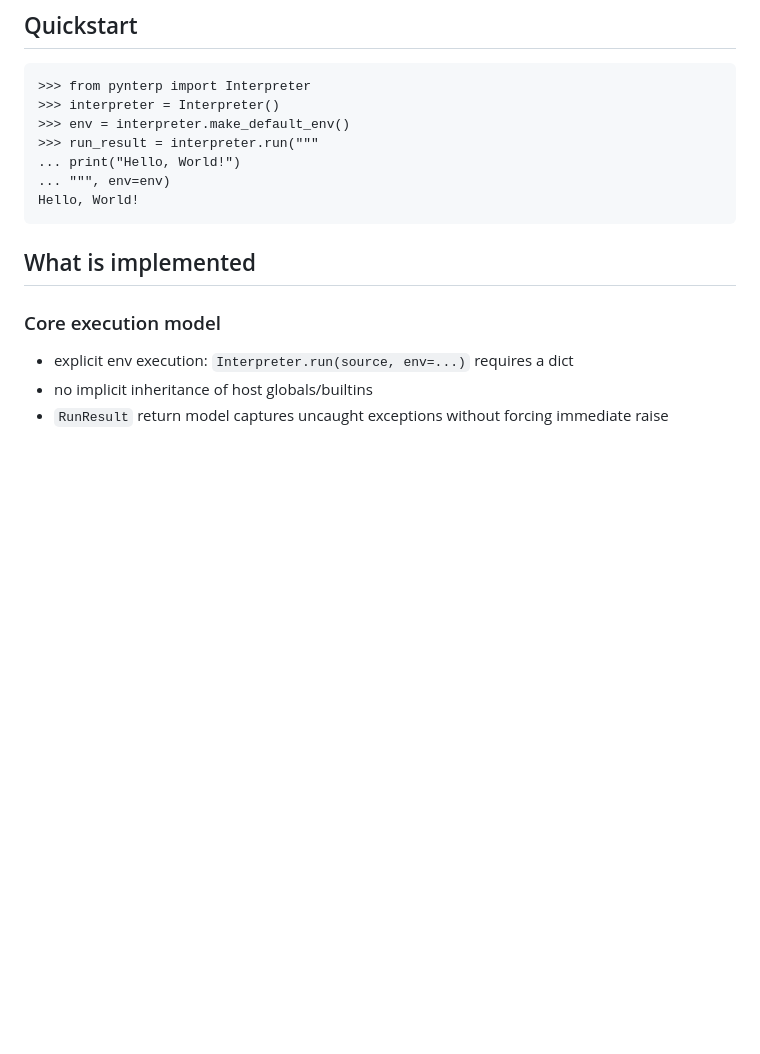
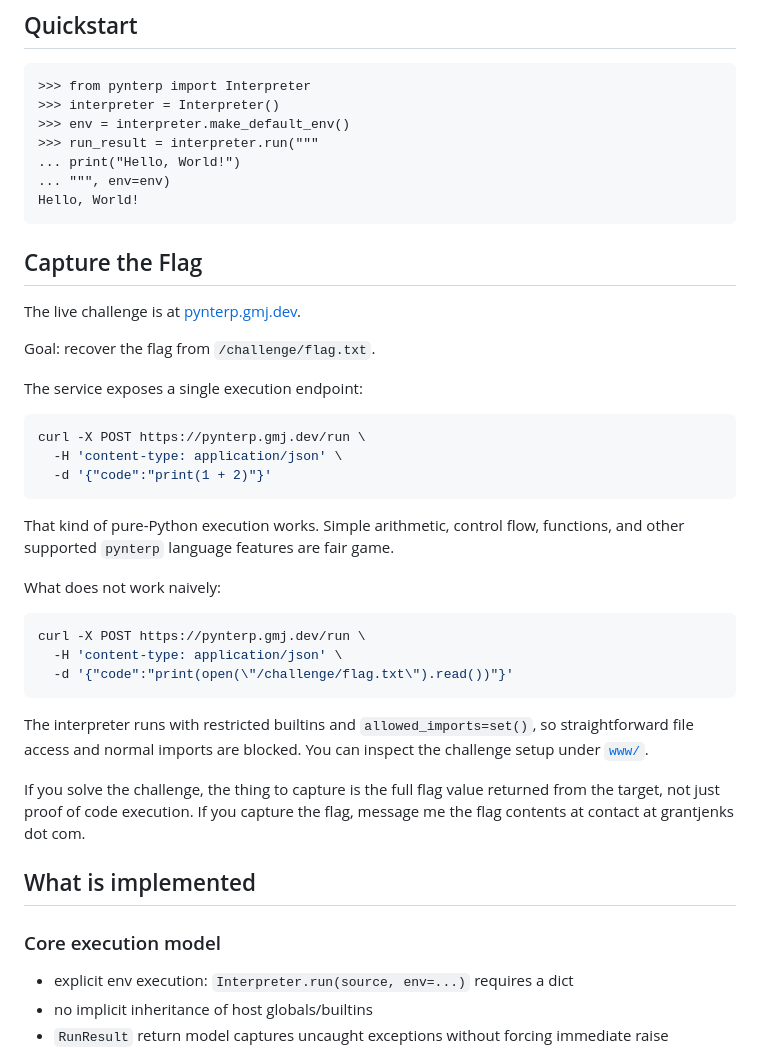
Before and after one commit to grantjenks/python-pynterp, a Markdown page: README.md, the part around the change. Rendered like a GitHub page; blank space fills up the shorter version.

Commit message:
Add CTF section to README

````diff
--- a/README.md
+++ b/README.md
@@ -28,6 +28,36 @@
 ... """, env=env)
 Hello, World!
 ```
+
+## Capture the Flag
+
+The live challenge is at [pynterp.gmj.dev](https://pynterp.gmj.dev).
+
+Goal: recover the flag from `/challenge/flag.txt`.
+
+The service exposes a single execution endpoint:
+
+```bash
+curl -X POST https://pynterp.gmj.dev/run \
+  -H 'content-type: application/json' \
+  -d '{"code":"print(1 + 2)"}'
+```
+
+That kind of pure-Python execution works. Simple arithmetic, control flow, functions, and other supported `pynterp` language features are fair game.
+
+What does not work naively:
+
+```bash
+curl -X POST https://pynterp.gmj.dev/run \
+  -H 'content-type: application/json' \
+  -d '{"code":"print(open(\"/challenge/flag.txt\").read())"}'
+```
+
+The interpreter runs with restricted builtins and `allowed_imports=set()`, so straightforward file access and normal imports are blocked.
+You can inspect the challenge setup under [`www/`](./www/).
+
+If you solve the challenge, the thing to capture is the full flag value returned from the target, not just proof of code execution.
+If you capture the flag, message me the flag contents at contact at grantjenks dot com.
 
 ## What is implemented
 
````
